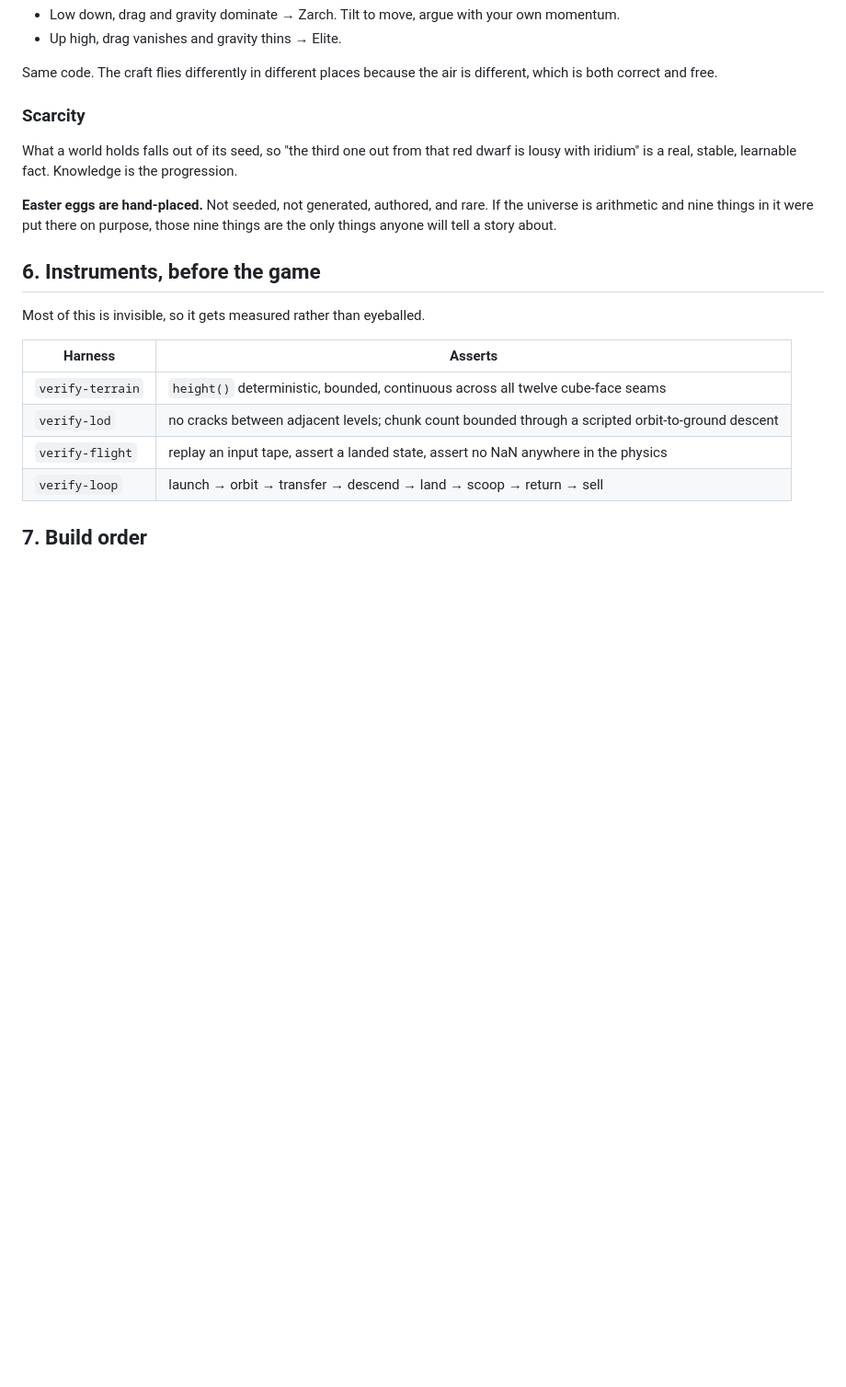
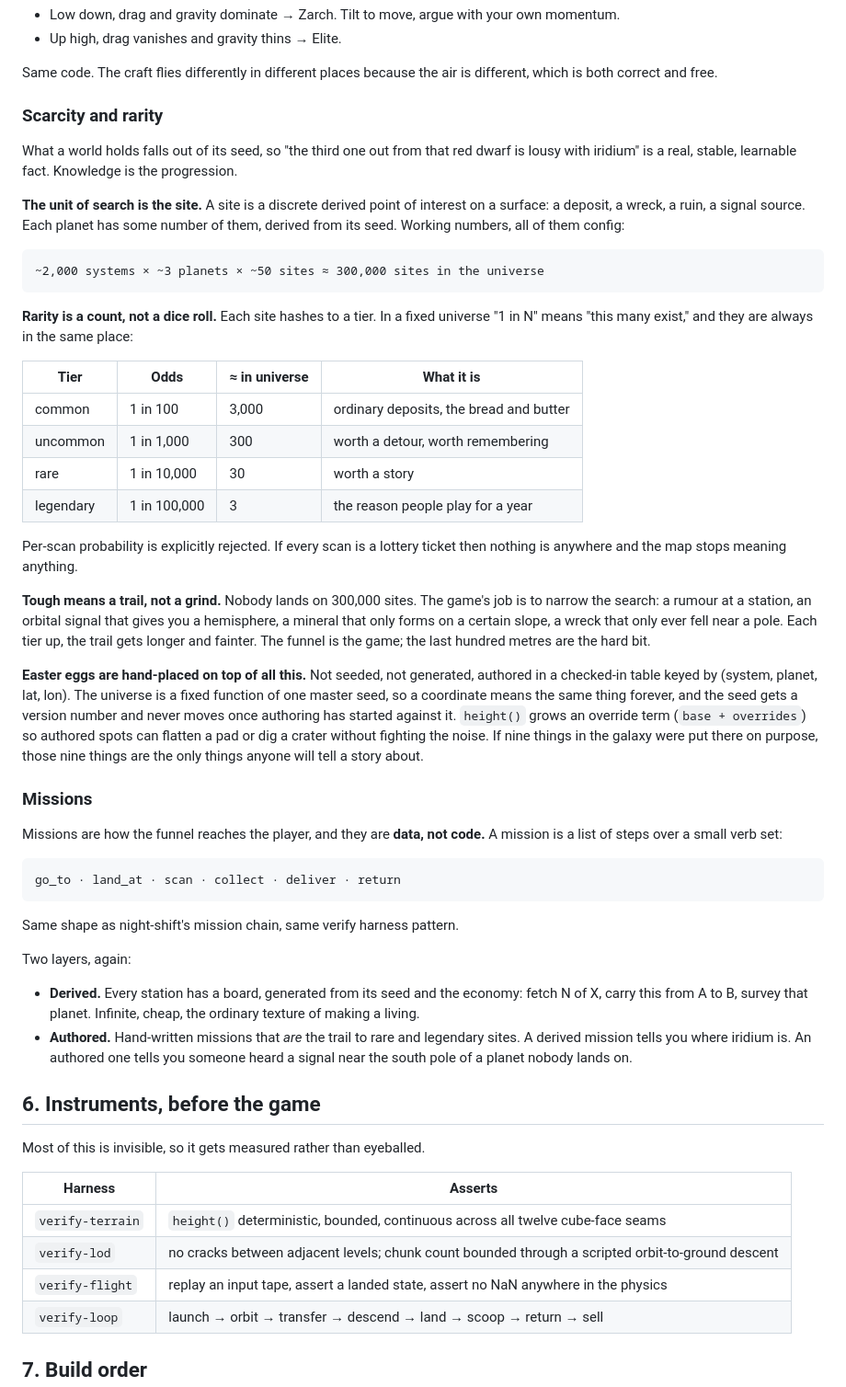
Before and after one commit to chrandalf/noelite, a Markdown page: DESIGN.md, the part around one of its changes. Shown at 92% size. Drawn GitHub-style; blank space fills up the shorter version.

Commit message:
Design: rarity as counts in a fixed universe, missions as data
Rarity tiers 1 in 100 / 1k / 10k / 100k are defined against a site count,
so "1 in 100,000" means three objects exist at fixed coordinates rather
than every scan being a lottery ticket. Tough means a trail, not a grind.

Missions enter the build order as data over a small verb set, two layers:
derived boards per station and authored trails to the rare sites.

Co-Authored-By: Claude Fable 5.1 <noreply@anthropic.com>
Claude-Session: https://claude.ai/code/session_01UKAUQM7gJxes8U58oJNMip

```diff
--- a/DESIGN.md
+++ b/DESIGN.md
@@ -92,14 +92,61 @@ One rigid body. Gravity and atmospheric drag are functions of altitude.
 Same code. The craft flies differently in different places because the air is different,
 which is both correct and free.
 
-### Scarcity
+### Scarcity and rarity
 
 What a world holds falls out of its seed, so "the third one out from that red dwarf is
 lousy with iridium" is a real, stable, learnable fact. Knowledge is the progression.
 
-**Easter eggs are hand-placed.** Not seeded, not generated, authored, and rare. If the
-universe is arithmetic and nine things in it were put there on purpose, those nine things
-are the only things anyone will tell a story about.
+**The unit of search is the site.** A site is a discrete derived point of interest on a
+surface: a deposit, a wreck, a ruin, a signal source. Each planet has some number of them,
+derived from its seed. Working numbers, all of them config:
+
+    ~2,000 systems × ~3 planets × ~50 sites ≈ 300,000 sites in the universe
+
+**Rarity is a count, not a dice roll.** Each site hashes to a tier. In a fixed universe
+"1 in N" means "this many exist," and they are always in the same place:
+
+| Tier | Odds | ≈ in universe | What it is |
+|---|---|---|---|
+| common | 1 in 100 | 3,000 | ordinary deposits, the bread and butter |
+| uncommon | 1 in 1,000 | 300 | worth a detour, worth remembering |
+| rare | 1 in 10,000 | 30 | worth a story |
+| legendary | 1 in 100,000 | 3 | the reason people play for a year |
+
+Per-scan probability is explicitly rejected. If every scan is a lottery ticket then
+nothing is anywhere and the map stops meaning anything.
+
+**Tough means a trail, not a grind.** Nobody lands on 300,000 sites. The game's job is
+to narrow the search: a rumour at a station, an orbital signal that gives you a
+hemisphere, a mineral that only forms on a certain slope, a wreck that only ever fell
+near a pole. Each tier up, the trail gets longer and fainter. The funnel is the game;
+the last hundred metres are the hard bit.
+
+**Easter eggs are hand-placed on top of all this.** Not seeded, not generated, authored
+in a checked-in table keyed by (system, planet, lat, lon). The universe is a fixed
+function of one master seed, so a coordinate means the same thing forever, and the seed
+gets a version number and never moves once authoring has started against it.
+`height()` grows an override term (`base + overrides`) so authored spots can flatten a
+pad or dig a crater without fighting the noise. If nine things in the galaxy were put
+there on purpose, those nine things are the only things anyone will tell a story about.
+
+### Missions
+
+Missions are how the funnel reaches the player, and they are **data, not code.** A
+mission is a list of steps over a small verb set:
+
+    go_to · land_at · scan · collect · deliver · return
+
+Same shape as night-shift's mission chain, same verify harness pattern.
+
+Two layers, again:
+
+- **Derived.** Every station has a board, generated from its seed and the economy:
+  fetch N of X, carry this from A to B, survey that planet. Infinite, cheap, the
+  ordinary texture of making a living.
+- **Authored.** Hand-written missions that *are* the trail to rare and legendary sites.
+  A derived mission tells you where iridium is. An authored one tells you someone heard
+  a signal near the south pole of a planet nobody lands on.
 
 ## 6. Instruments, before the game
 
```
Also changed, not shown: other parts of DESIGN.md (+5 -0 lines).
